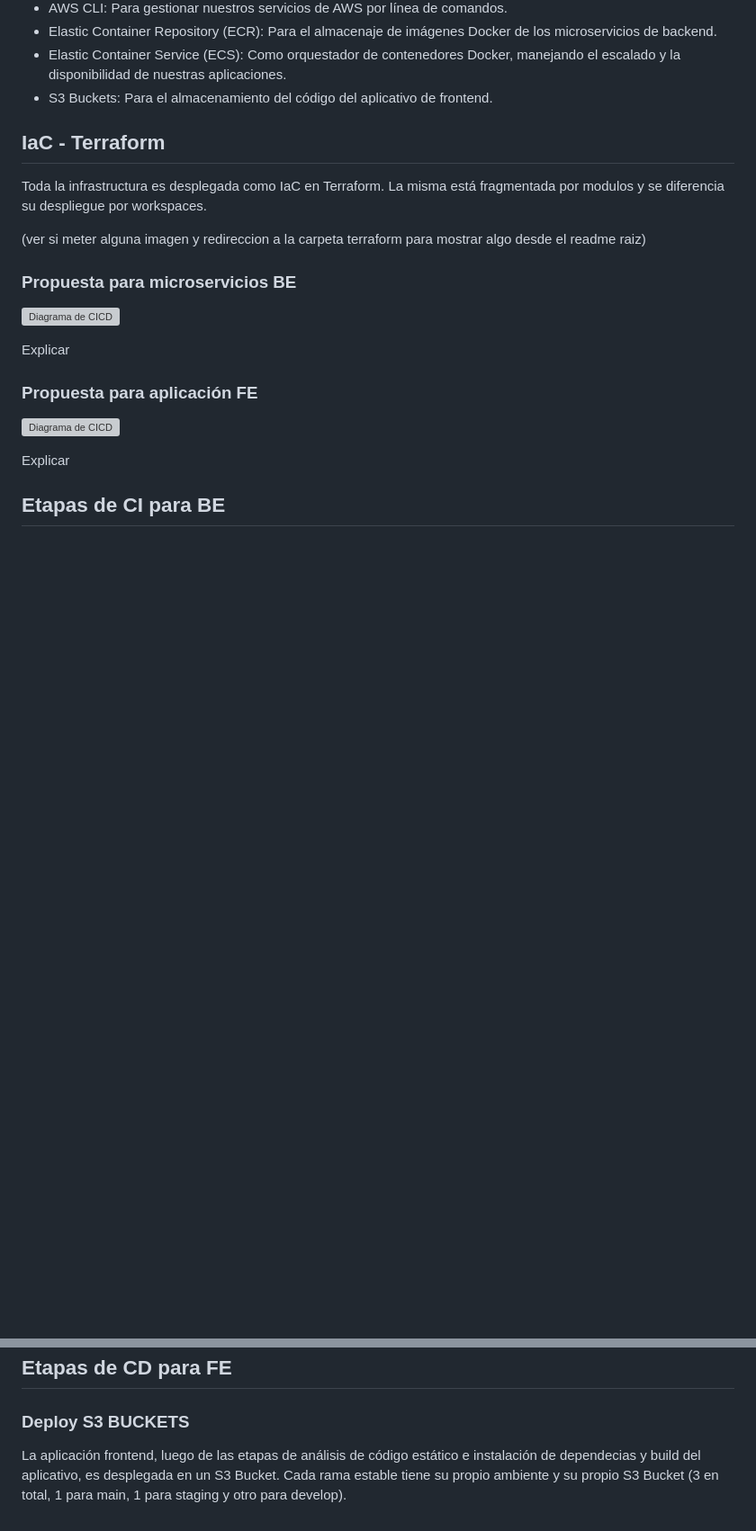
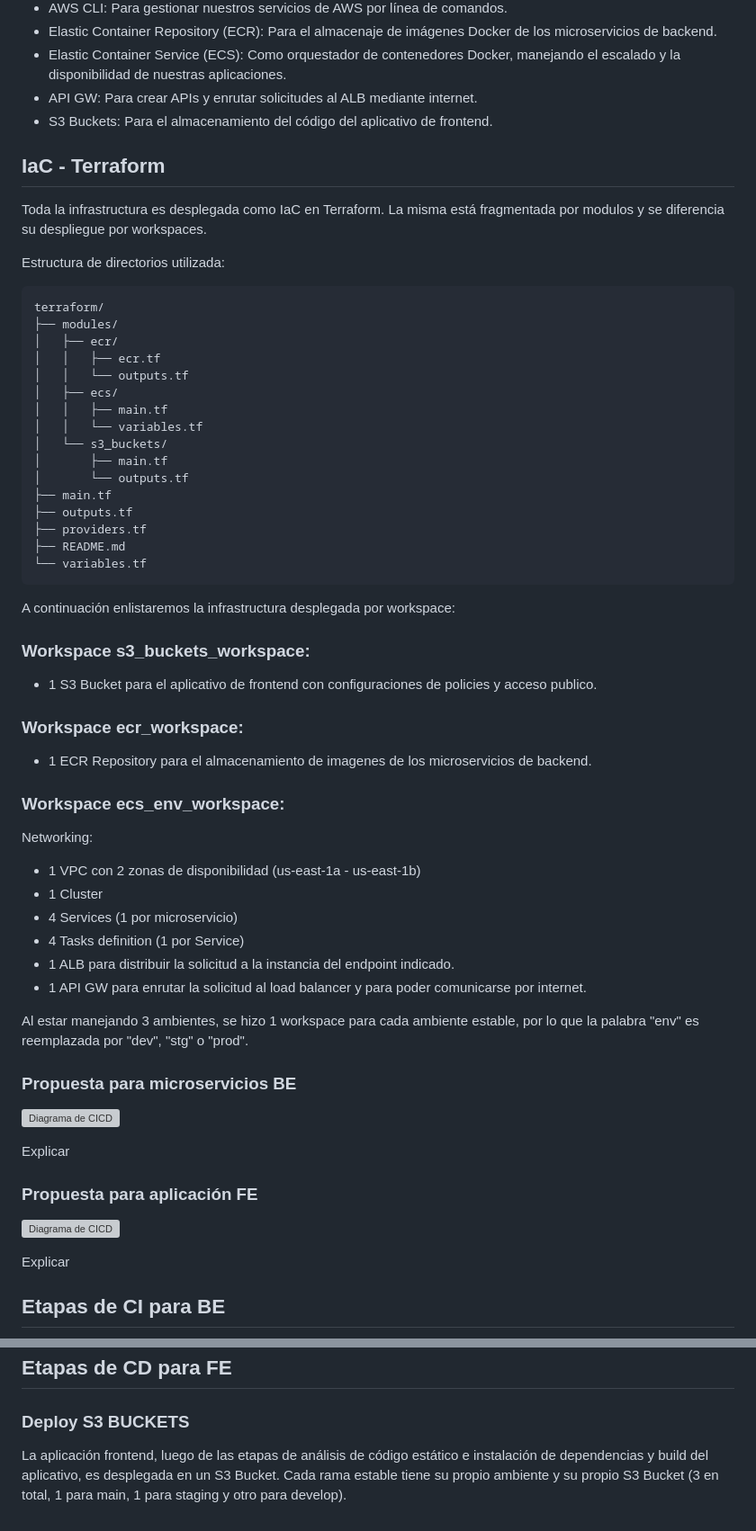
Before and after one commit to ORT-Proyecto-DevOps/repo-devops, a Markdown page: README.md, 2 parts joined by grey strips. Shown at 90% size. GitHub-like rendering; blank space fills up the shorter version; grey boxes are pictures that could not be loaded.

Commit message:
Add parrafo de Terraform

````diff
--- a/README.md
+++ b/README.md
@@ -109,6 +109,7 @@ A continuación damos una explicación breve de cada herramienta usada tanto par
 - AWS CLI: Para gestionar nuestros servicios de AWS por línea de comandos.
 - Elastic Container Repository (ECR): Para el almacenaje de imágenes Docker de los microservicios de backend.
 - Elastic Container Service (ECS): Como orquestador de contenedores Docker, manejando el escalado y la disponibilidad de nuestras aplicaciones.
+- API GW: Para crear APIs y enrutar solicitudes al ALB mediante internet.
 - S3 Buckets: Para el almacenamiento del código del aplicativo de frontend.
 
 ## IaC - Terraform
@@ -116,7 +117,46 @@ A continuación damos una explicación breve de cada herramienta usada tanto par
 Toda la infrastructura es desplegada como IaC en Terraform.
 La misma está fragmentada por modulos y se diferencia su despliegue por workspaces.
 
-(ver si meter alguna imagen y redireccion a la carpeta terraform para mostrar algo desde el readme raiz)
+Estructura de directorios utilizada:
+
+```
+terraform/
+├── modules/
+│   ├── ecr/
+│   │   ├── ecr.tf
+│   │   └── outputs.tf
+│   ├── ecs/
+│   │   ├── main.tf
+│   │   └── variables.tf
+│   └── s3_buckets/
+│       ├── main.tf
+│       └── outputs.tf
+├── main.tf
+├── outputs.tf
+├── providers.tf
+├── README.md
+└── variables.tf
+```
+
+A continuación enlistaremos la infrastructura desplegada por workspace: <br/>
+
+### Workspace s3_buckets_workspace:
+- 1 S3 Bucket para el aplicativo de frontend con configuraciones de policies y acceso publico.
+
+### Workspace ecr_workspace:
+- 1 ECR Repository para el almacenamiento de imagenes de los microservicios de backend.
+
+
+### Workspace ecs_env_workspace:
+Networking:
+- 1 VPC con 2 zonas de disponibilidad (us-east-1a - us-east-1b)
+- 1 Cluster
+- 4 Services (1 por microservicio)
+- 4 Tasks definition (1 por Service)
+- 1 ALB para distribuir la solicitud a la instancia del endpoint indicado.
+- 1 API GW para enrutar la solicitud al load balancer y para poder comunicarse por internet.
+
+Al estar manejando 3 ambientes, se hizo 1 workspace para cada ambiente estable, por lo que la palabra "env" es reemplazada por "dev", "stg" o "prod". <br/>
 
 ### Propuesta para microservicios BE
 
@@ -283,4 +323,4 @@ Como se visualiza el artefacto generado:
 ## Etapas de CD para FE
 ### Deploy S3 BUCKETS
 
-La aplicación frontend, luego de las etapas de análisis de código estático e instalación de dependecias y build del aplicativo, es desplegada en un S3 Bucket. Cada rama estable tiene su propio ambiente y su propio S3 Bucket (3 en total, 1 para main, 1 para staging y otro para develop).
+La aplicación frontend, luego de las etapas de análisis de código estático e instalación de dependencias y build del aplicativo, es desplegada en un S3 Bucket. Cada rama estable tiene su propio ambiente y su propio S3 Bucket (3 en total, 1 para main, 1 para staging y otro para develop).
````
